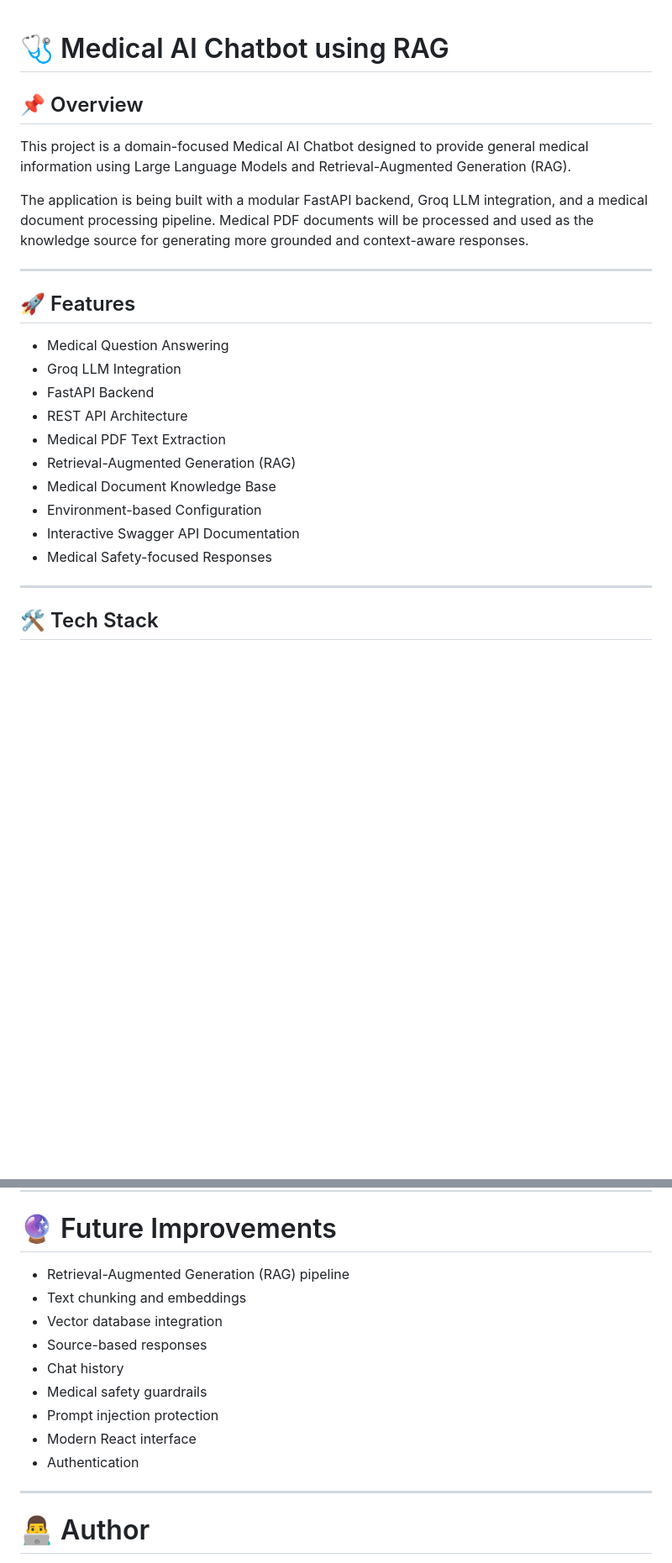
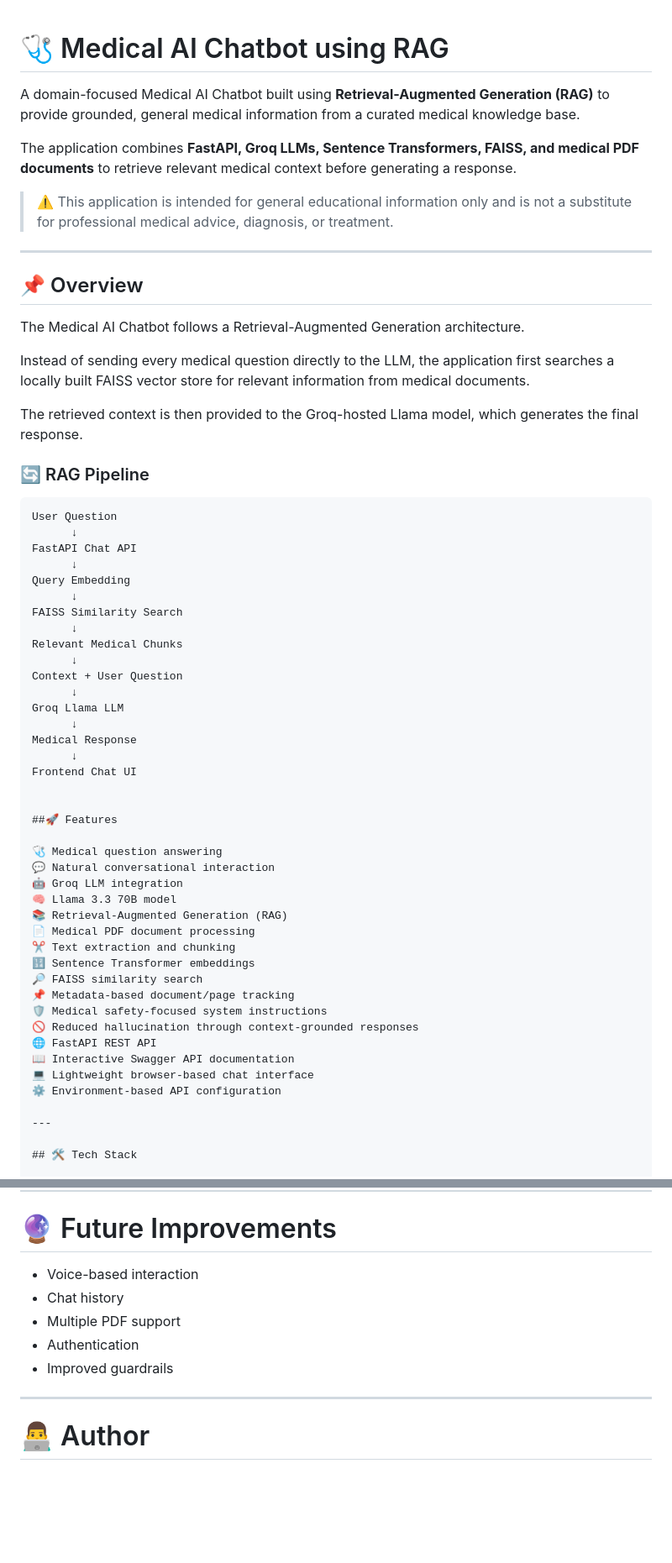
Before and after one commit to akashthakur441/Medical-AI-Chat-Bot, a Markdown page: Readme.md, 2 parts joined by grey strips. Shown at 84% size. Rendered like a GitHub page; blank space fills up the shorter version.

````diff
--- a/Readme.md
+++ b/Readme.md
@@ -1,25 +1,61 @@
 # 🩺 Medical AI Chatbot using RAG
+
+A domain-focused Medical AI Chatbot built using **Retrieval-Augmented Generation (RAG)** to provide grounded, general medical information from a curated medical knowledge base.
+
+The application combines **FastAPI, Groq LLMs, Sentence Transformers, FAISS, and medical PDF documents** to retrieve relevant medical context before generating a response.
+
+> ⚠️ This application is intended for general educational information only and is not a substitute for professional medical advice, diagnosis, or treatment.
+
+---
 
 ## 📌 Overview
 
-This project is a domain-focused Medical AI Chatbot designed to provide general medical information using Large Language Models and Retrieval-Augmented Generation (RAG).
+The Medical AI Chatbot follows a Retrieval-Augmented Generation architecture.
 
-The application is being built with a modular FastAPI backend, Groq LLM integration, and a medical document processing pipeline. Medical PDF documents will be processed and used as the knowledge source for generating more grounded and context-aware responses.
+Instead of sending every medical question directly to the LLM, the application first searches a locally built FAISS vector store for relevant information from medical documents.
 
----
+The retrieved context is then provided to the Groq-hosted Llama model, which generates the final response.
 
-## 🚀 Features
+### 🔄 RAG Pipeline
 
-- Medical Question Answering
-- Groq LLM Integration
-- FastAPI Backend
-- REST API Architecture
-- Medical PDF Text Extraction
-- Retrieval-Augmented Generation (RAG)
-- Medical Document Knowledge Base
-- Environment-based Configuration
-- Interactive Swagger API Documentation
-- Medical Safety-focused Responses
+```text
+User Question
+      ↓
+FastAPI Chat API
+      ↓
+Query Embedding
+      ↓
+FAISS Similarity Search
+      ↓
+Relevant Medical Chunks
+      ↓
+Context + User Question
+      ↓
+Groq Llama LLM
+      ↓
+Medical Response
+      ↓
+Frontend Chat UI
+
+
+##🚀 Features
+
+🩺 Medical question answering
+💬 Natural conversational interaction
+🤖 Groq LLM integration
+🧠 Llama 3.3 70B model
+📚 Retrieval-Augmented Generation (RAG)
+📄 Medical PDF document processing
+✂️ Text extraction and chunking
+🔢 Sentence Transformer embeddings
+🔎 FAISS similarity search
+📌 Metadata-based document/page tracking
+🛡️ Medical safety-focused system instructions
+🚫 Reduced hallucination through context-grounded responses
+🌐 FastAPI REST API
+📖 Interactive Swagger API documentation
+💻 Lightweight browser-based chat interface
+⚙️ Environment-based API configuration
 
 ---
 
@@ -151,15 +238,11 @@ http://127.0.0.1:8000/docs
 
 # 🔮 Future Improvements
 
-- Retrieval-Augmented Generation (RAG) pipeline
-- Text chunking and embeddings
-- Vector database integration
-- Source-based responses
+- Voice-based interaction
 - Chat history
-- Medical safety guardrails
-- Prompt injection protection
-- Modern React interface
+- Multiple PDF support
 - Authentication
+- Improved guardrails
 
 ---
 
````
Also changed, not shown: other parts of Readme.md (+83 -32 lines).
